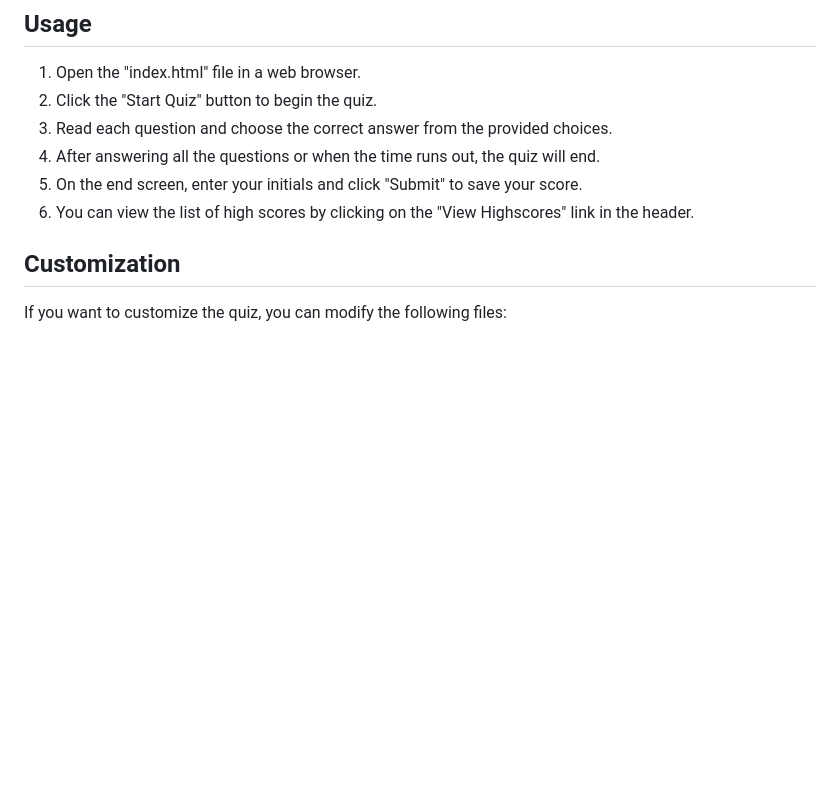
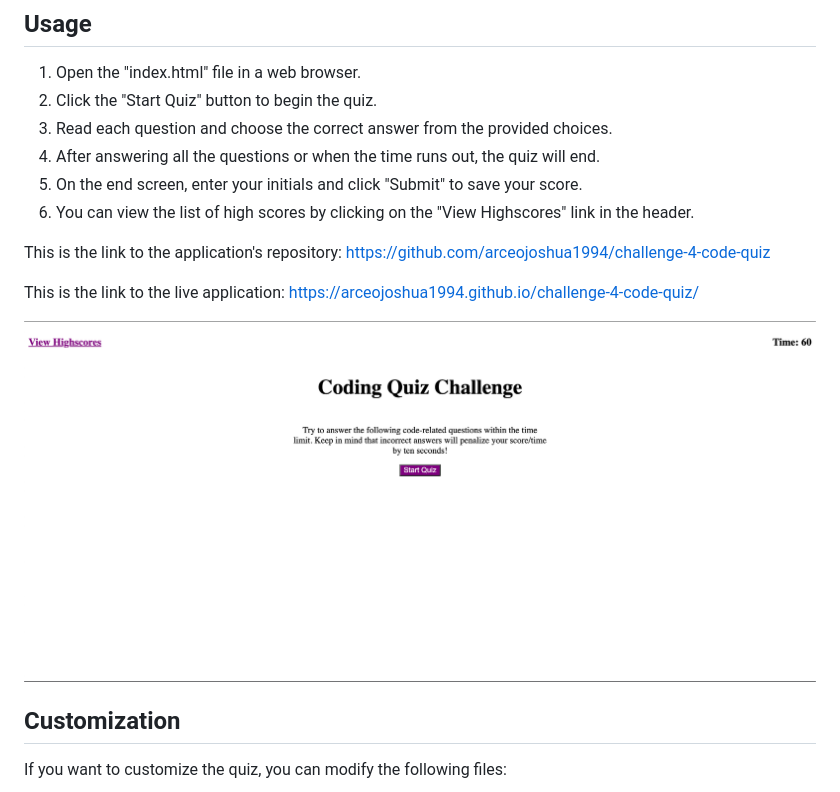
Before and after one commit to arceojoshua1994/challenge-4-code-quiz, a Markdown page: README.md, the part around the change. Rendered like a GitHub page; pictures changed too: assets/images/Screenshot 2023-07-14 at 8.37.16 AM.png (added); blank space fills up the shorter version.

```diff
--- a/README.md
+++ b/README.md
@@ -20,6 +20,12 @@ Welcome to the Code Quiz Challenge! This application allows users to test their
 5. On the end screen, enter your initials and click "Submit" to save your score.
 6. You can view the list of high scores by clicking on the "View Highscores" link in the header.
 
+This is the link to the application's repository: https://github.com/arceojoshua1994/challenge-4-code-quiz
+
+This is the link to the live application: https://arceojoshua1994.github.io/challenge-4-code-quiz/
+
+![Alt-Text](./assets/images/Screenshot%202023-07-14%20at%208.37.16%20AM.png)
+
 ## Customization
 
 If you want to customize the quiz, you can modify the following files:
```
Also changed, not shown: 4 other files.
